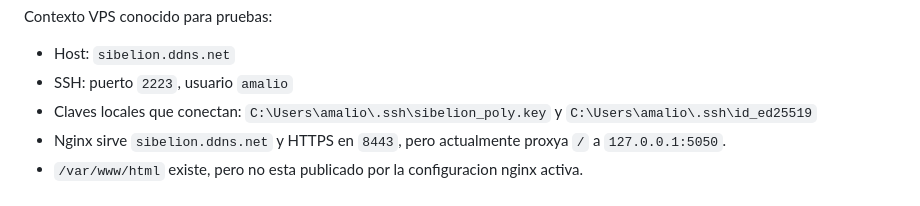
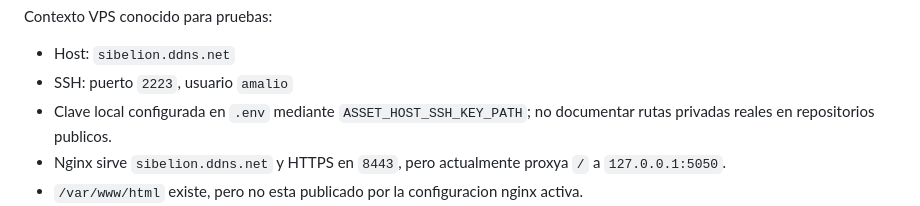
Before and after one commit to amaliogomezlopez/YOUTUBE-EDIT, a Markdown page: AGENTS.md, the part around the change. Drawn GitHub-style.

Commit message:
Sanitize public docs before enabling Pages

```diff
--- a/AGENTS.md
+++ b/AGENTS.md
@@ -203,7 +203,7 @@ Asset host SSH/SCP:
 Contexto VPS conocido para pruebas:
 - Host: `sibelion.ddns.net`
 - SSH: puerto `2223`, usuario `amalio`
-- Claves locales que conectan: `C:\Users\amalio\.ssh\sibelion_poly.key` y `C:\Users\amalio\.ssh\id_ed25519`
+- Clave local configurada en `.env` mediante `ASSET_HOST_SSH_KEY_PATH`; no documentar rutas privadas reales en repositorios publicos.
 - Nginx sirve `sibelion.ddns.net` y HTTPS en `8443`, pero actualmente proxya `/` a `127.0.0.1:5050`.
 - `/var/www/html` existe, pero no esta publicado por la configuracion nginx activa.
 - Infraestructura actual: nginx sirve `location /shortsmith/videos/` desde `/var/www/shortsmith/videos/`, carpeta escribible por `amalio` y legible por `www-data`.
```
Also changed, not shown: docs/multiplatform-video-publishing.md (+4 -6 lines).
